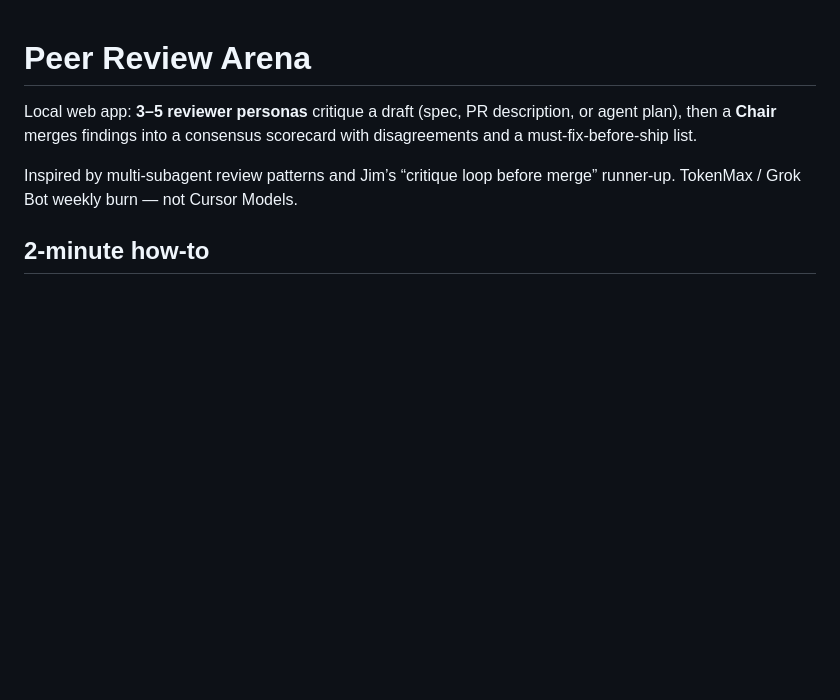
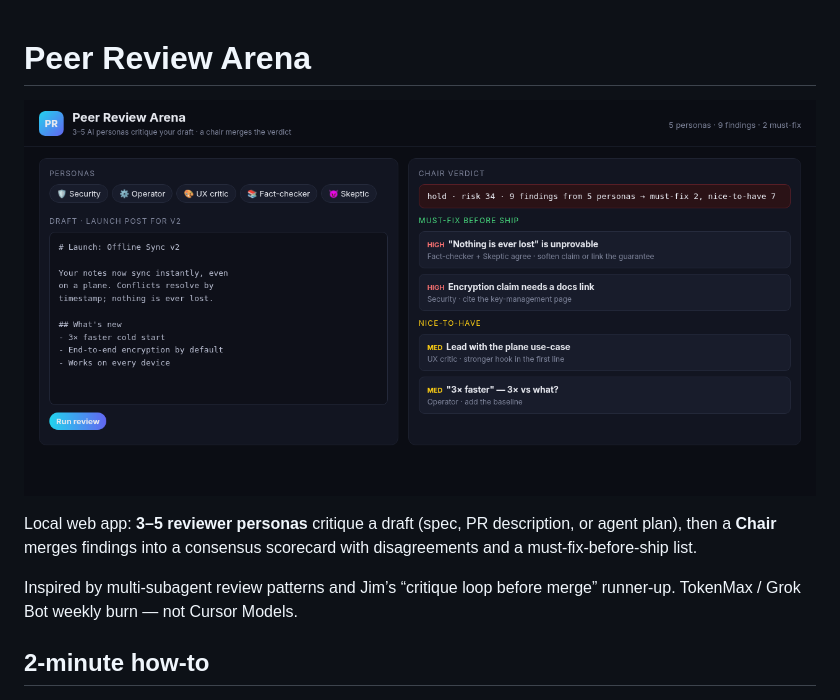
Before and after one commit to BoydVC/peer-review-arena, a Markdown page: README.md, the part around the change. GitHub-like rendering; pictures changed too: screenshots/hero.png (added); blank space fills up the shorter version.

Commit message:
Add hero screenshot

```diff
--- a/README.md
+++ b/README.md
@@ -1,4 +1,6 @@
 # Peer Review Arena
+
+![peer-review-arena](screenshots/hero.png)
 
 Local web app: **3–5 reviewer personas** critique a draft (spec, PR description, or agent plan), then a **Chair** merges findings into a consensus scorecard with disagreements and a must-fix-before-ship list.
 
```
